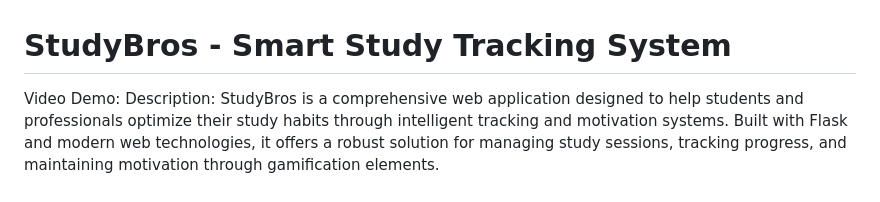
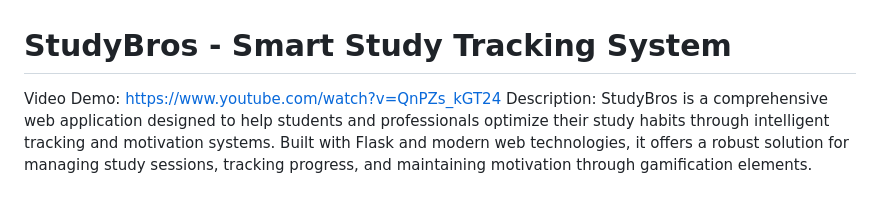
Before and after one commit to fatihreha/StudyBros, a Markdown page: README.md, the part around the change. Drawn GitHub-style.

```diff
--- a/README.md
+++ b/README.md
@@ -1,5 +1,5 @@
 # StudyBros - Smart Study Tracking System
-Video Demo:
+Video Demo: https://www.youtube.com/watch?v=QnPZs_kGT24
 Description:
 StudyBros is a comprehensive web application designed to help students and professionals optimize their study habits through intelligent tracking and motivation systems. Built with Flask and modern web technologies, it offers a robust solution for managing study sessions, tracking progress, and maintaining motivation through gamification elements.
 
```
